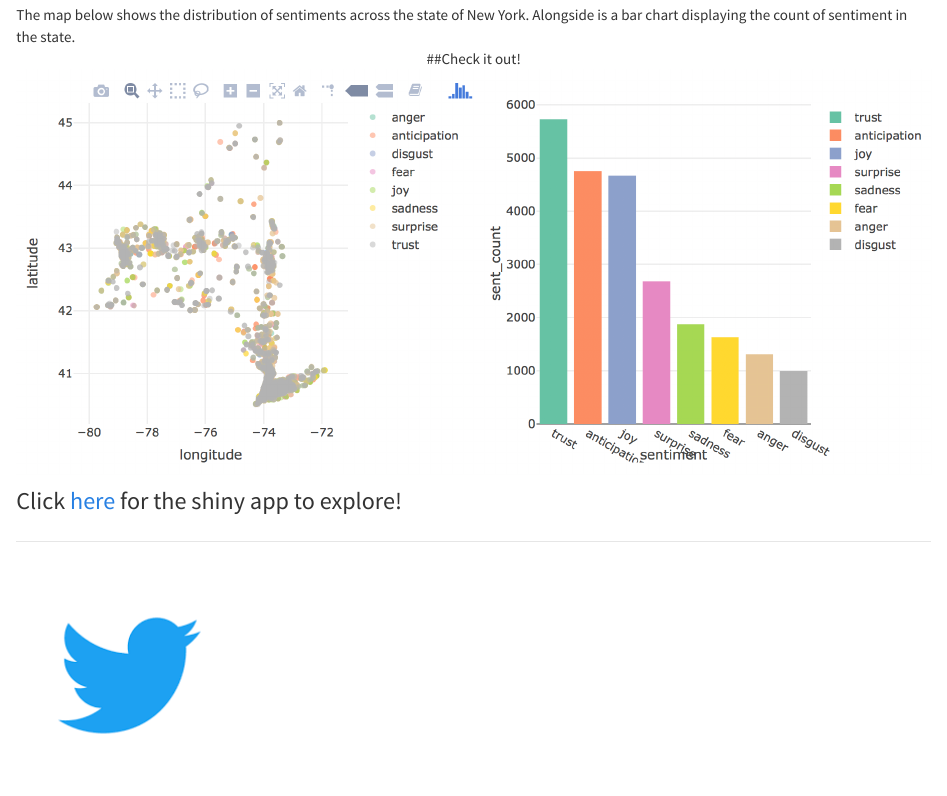
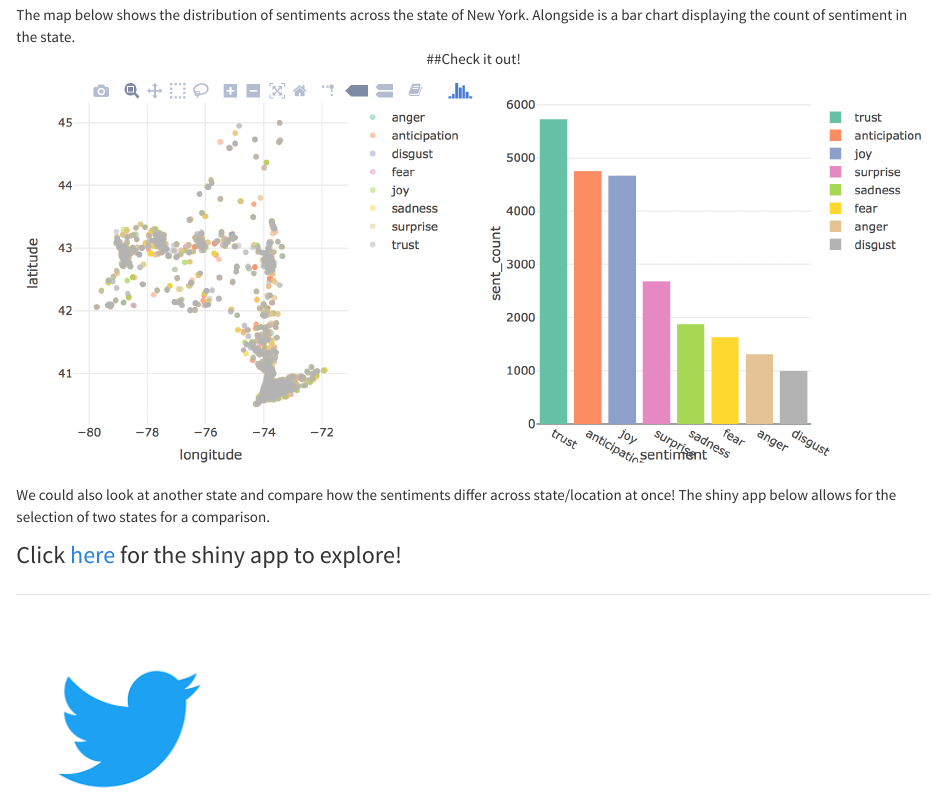
Before and after one commit to k-maciejewski/p8105_final_website, an R Markdown document (State_Tweet.Rmd): the page in a window 1100 px wide, from 170 px down. Rendered offline with R 4.5, knitr and Pandoc, with nearby package versions.

Commit message:
more info added to state tweets

```diff
--- a/State_Tweet.Rmd
+++ b/State_Tweet.Rmd
@@ -10,8 +10,7 @@ The map below shows the distribution of sentiments across the state of New York.
 </center>
 ![](./screenshot.png)
 
-
-
+We could also look at another state and compare how the sentiments differ across state/location at once! The shiny app below allows for the selection of two states for a comparison.
 
 <font size="5"> Click [here](https://np2547.shinyapps.io/states_shiny/) for the shiny app to explore! </font>
 
```
